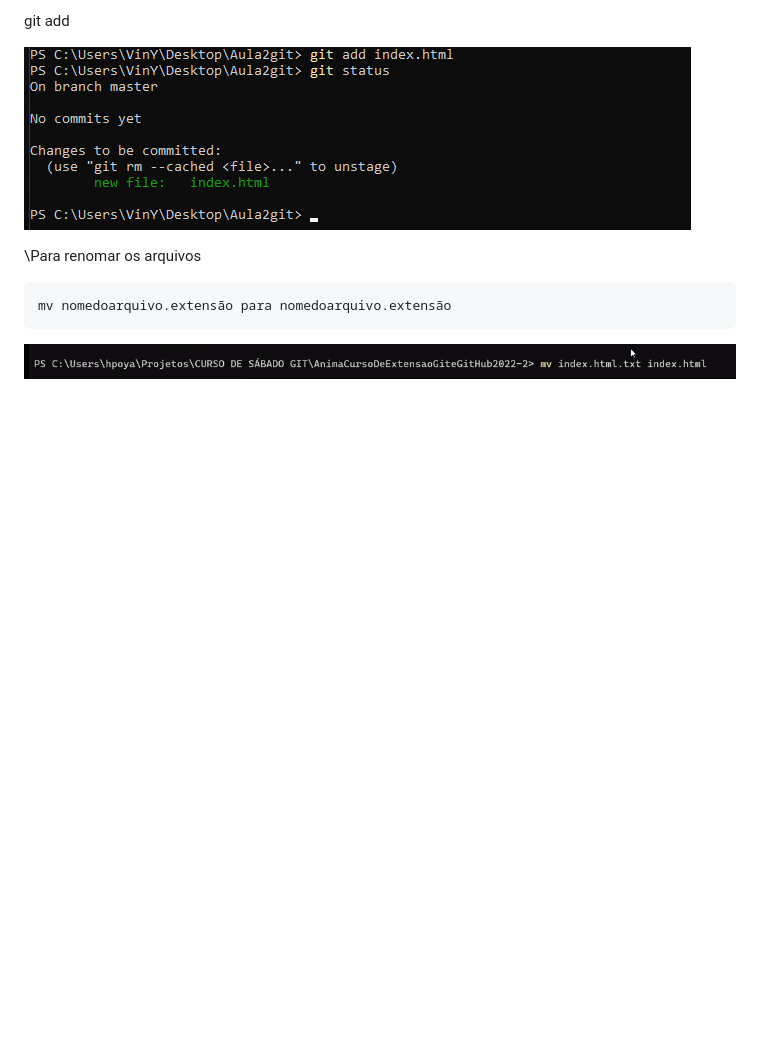
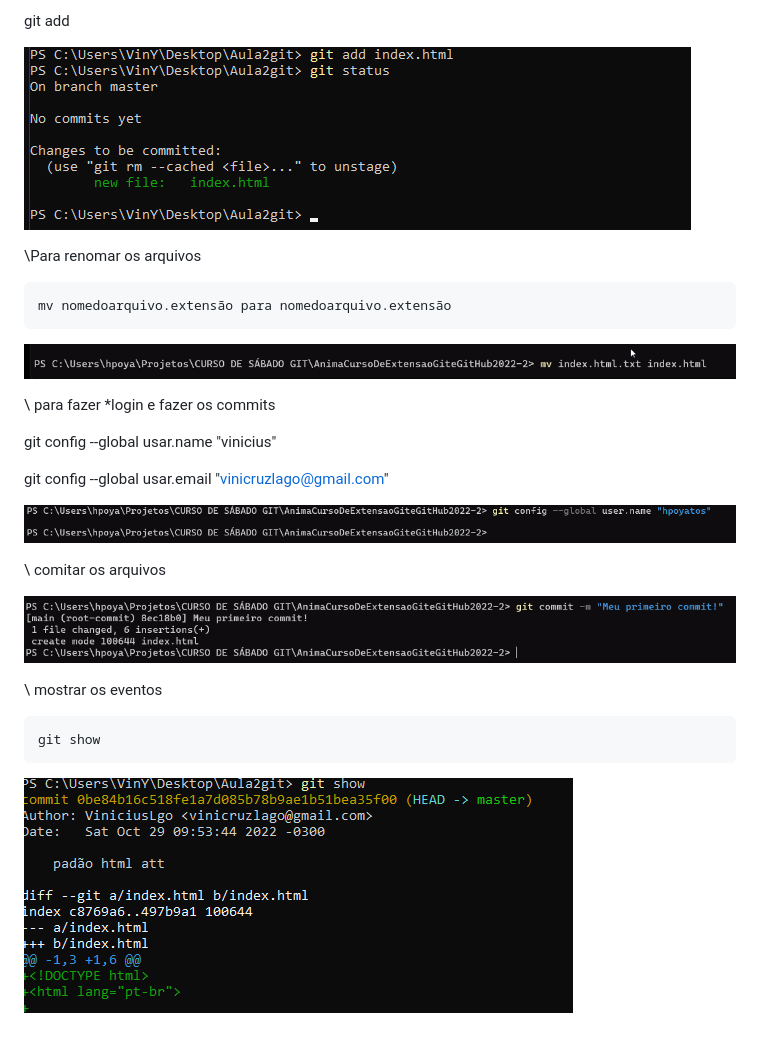
Before and after one commit to ViniciusLgo/Git-e-Github-Anima-Curso-de-Extens-o, a Markdown page: README.md, the part around the change. Rendered like a GitHub page; pictures changed too: prints aula/git commit -m aspas duplas e nome do cmmit.png (added), prints aula/git config --global .png (added), prints aula/git show.png (added); blank space fills up the shorter version.

```diff
--- a/README.md
+++ b/README.md
@@ -52,3 +52,21 @@ Clone no Git
     mv nomedoarquivo.extensão para nomedoarquivo.extensão
 
  ![](prints%20aula/renomear%20arquivo.png)
+
+ \\ para fazer *login e fazer os commits
+
+ git config --global usar.name "vinicius"
+
+ git config --global usar.email "vinicruzlago@gmail.com"
+
+ ![](prints%20aula/git%20config%20--global%20.png)
+
+ \\ comitar os arquivos
+
+ ![git commit -m "nome do commit"](prints%20aula/git%20commit%20-m%20aspas%20duplas%20e%20nome%20do%20cmmit.png)
+
+ \\ mostrar os eventos
+
+    git show
+
+![](prints%20aula/git%20show.png)
```
